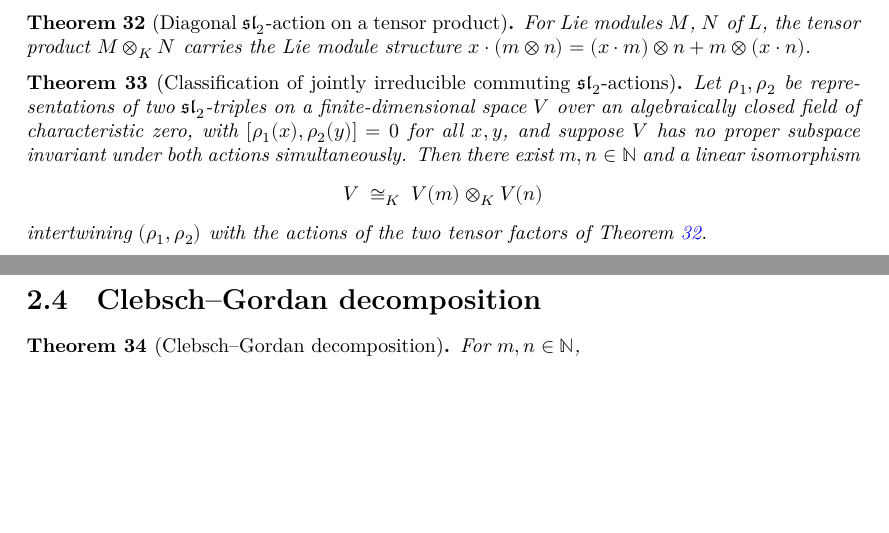
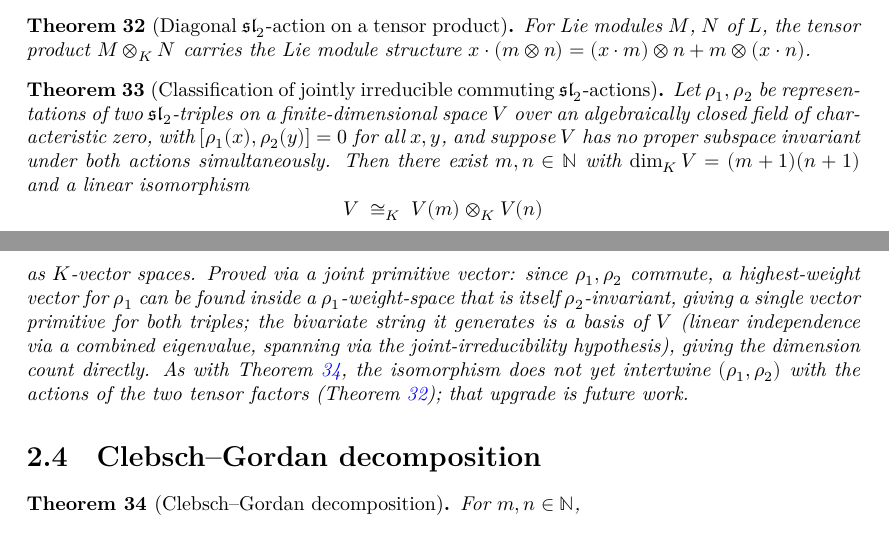
Before and after one commit to TomOleDiem/QuantumRepresentationTheory, a LaTeX thesis (blueprint/src/print.tex, which reads blueprint/src/content.tex): two parts of pages 8 and 9 of 17, joined at a grey line, cut so that both start at the same text, the shorter picture padded with empty space. Compiled offline with XeLaTeX.

Commit message:
Prove commuting_classification and commuting_classification_finrank
Sl2/CommutingActions.lean is now fully sorry-free. This was the largest
remaining gap ("the largest hidden node in the roadmap" per the file's own
header) - classifying two commuting sl2-triples with joint irreducibility as
V ≅ V(m) ⊗ V(n).

Proof outline (private lemmas exists_joint_primitive, exists_bivariate_basis):
- exists_joint_primitive: get a primitive vector m1 for t1 on all of V, then
  W := ker(e1) ⊓ ker(h1 - n1•1) is invariant under h2,e2,f2 (since those
  commute with e1 and h1) and nonzero (contains m1). Packaged as a
  LieSubmodule for t2's subalgebra (using the new isSl2Triple_sub from
  Sl2/Basic.lean), it has its own primitive vector for t2, which - lying in
  W - is automatically primitive for t1 too. Gives a single joint highest
  weight vector m0 with weights n1 (for t1), n2 (for t2).
- exists_bivariate_basis: the bivariate string f1^a(f2^b m0) for a≤n1,b≤n2
  is a basis of V. Linear independence via the combined operator
  h1+(n1+1)•h2, whose eigenvalue (n1-2a)+(n1+1)(n2-2b) is injective in (a,b)
  (n1+1 exceeds the possible spread of the first coordinate - proved via an
  integer argument). Spanning: the span is invariant under all six
  generators (h1,e1,f1 via reusing Sl2/Classification's single-triple
  string API on the fixed vector f2^b·m0; h2,e2,f2 via commuting f1's
  powers through them, reducing to the same API applied to m0 for t2), so
  the joint-irreducibility hypothesis forces it to be everything. Gives
  finrank V = (n1+1)(n2+1) directly from the basis.
- commuting_classification then follows by matching this dimension count
  against finrank(V(n1)⊗V(n2)) via FiniteDimensional.nonempty_linearEquiv_of_finrank_eq
  (same technique as Sl2/ClebschGordan.lean's clebsch_gordan).

Reworded the blueprint's thm:sl2-commuting-classification to honestly state
a vector-space isomorphism (not yet equivariant), matching the file's own
TODO and the precedent set by thm:sl2-clebsch-gordan's identical caveat.
Marked \leanok.

Repo-wide, the only remaining sorries are Hydrogen/Symmetry.lean's 7
already-flagged false-as-stated theorems.

Co-Authored-By: Claude Sonnet 5 <noreply@anthropic.com>

```diff
--- a/blueprint/src/content.tex
+++ b/blueprint/src/content.tex
@@ -528,18 +528,26 @@ that goal than the classical Clebsch--Gordan decomposition of
 \begin{theorem}[Classification of jointly irreducible commuting $\sltwo$-actions]
   \label{thm:sl2-commuting-classification}
   \lean{QuantumRepresentationTheory.commuting_classification, QuantumRepresentationTheory.commuting_classification_finrank}
-  \uses{thm:sl2-classification, thm:sl2-tensor-action}
+  \leanok
+  \uses{def:sl2-standard-module}
   Let $\rho_1, \rho_2$ be representations of two $\sltwo$-triples on a
   finite-dimensional space $V$ over an algebraically closed field of
   characteristic zero, with $[\rho_1(x), \rho_2(y)] = 0$ for all $x, y$, and
   suppose $V$ has no proper subspace invariant under both actions
-  simultaneously. Then there exist $m, n \in \mathbb{N}$ and a linear
-  isomorphism
+  simultaneously. Then there exist $m, n \in \mathbb{N}$ with
+  $\dim_K V = (m+1)(n+1)$ and a linear isomorphism
   \[
     V \;\cong_K\; V(m) \otimes_K V(n)
   \]
-  intertwining $(\rho_1, \rho_2)$ with the actions of the two tensor factors
-  of Theorem~\ref{thm:sl2-tensor-action}.
+  as $K$-vector spaces. Proved via a joint primitive vector: since $\rho_1,
+  \rho_2$ commute, a highest-weight vector for $\rho_1$ can be found inside a
+  $\rho_1$-weight-space that is itself $\rho_2$-invariant, giving a single
+  vector primitive for both triples; the bivariate string it generates is a
+  basis of $V$ (linear independence via a combined eigenvalue, spanning via
+  the joint-irreducibility hypothesis), giving the dimension count directly.
+  As with Theorem~\ref{thm:sl2-clebsch-gordan}, the isomorphism does not yet
+  intertwine $(\rho_1,\rho_2)$ with the actions of the two tensor factors
+  (Theorem~\ref{thm:sl2-tensor-action}); that upgrade is future work.
 \end{theorem}
 
 \section{Clebsch--Gordan decomposition}
```
Also changed, not shown: 1 other file.
